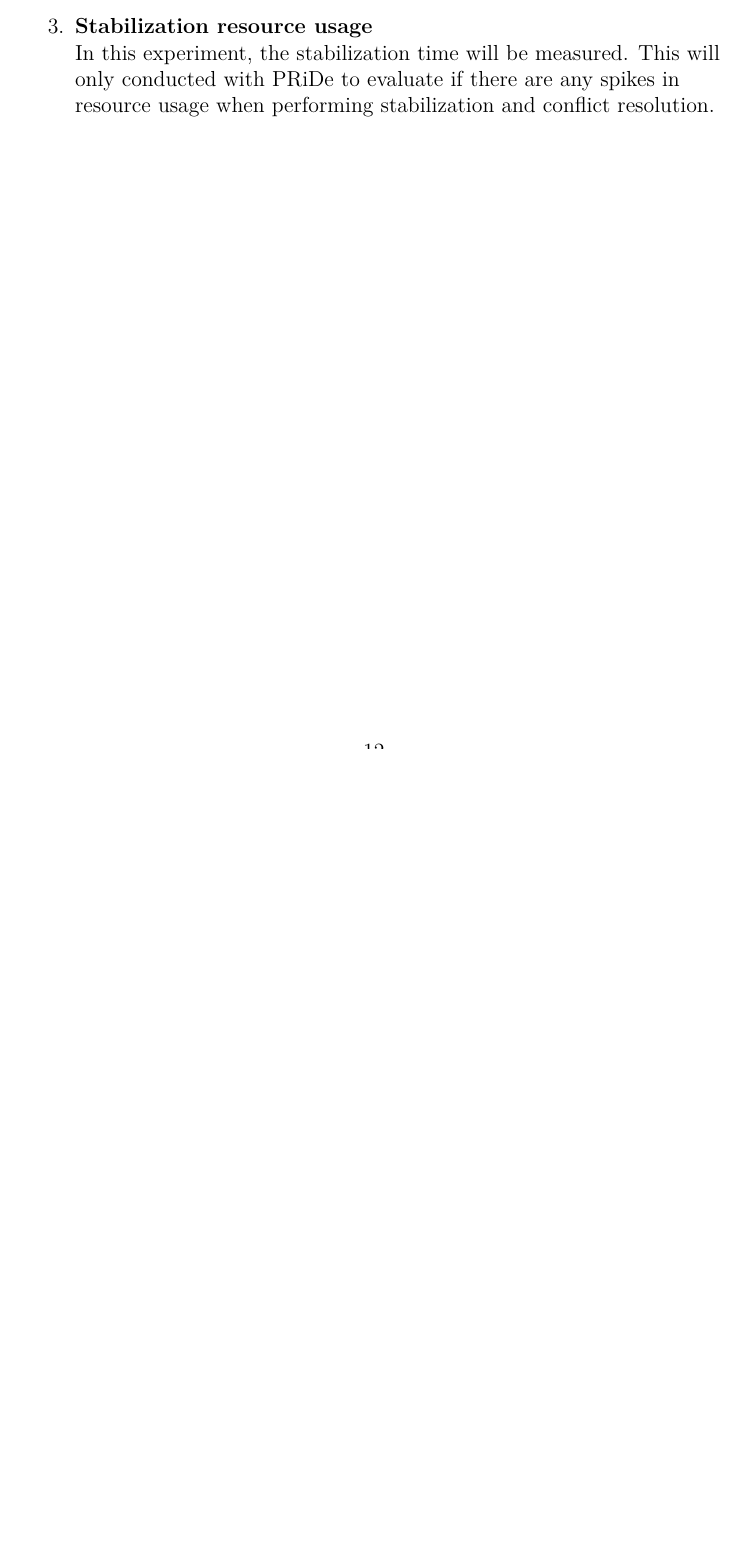
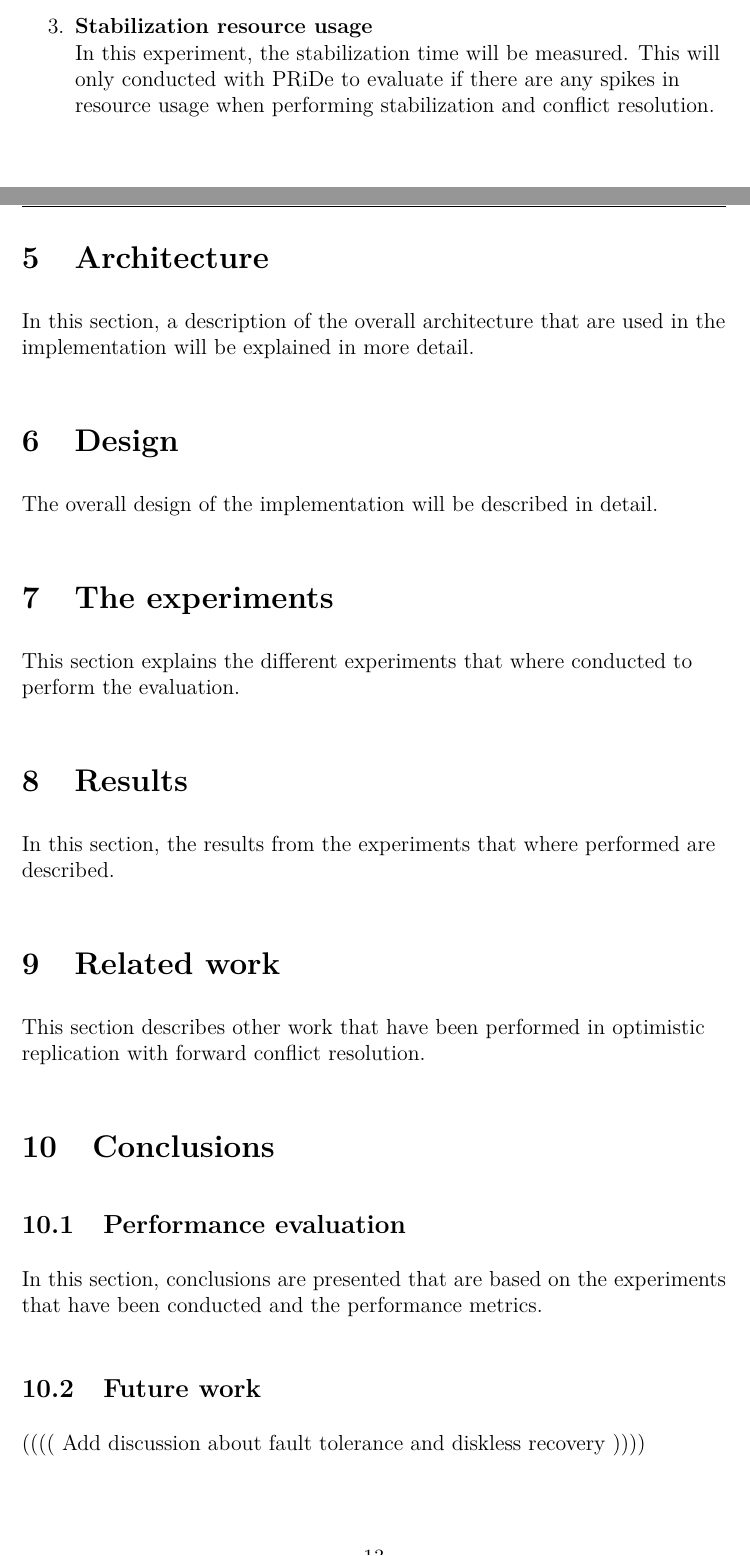
Before and after one commit to johangrahn/fyp, a LaTeX thesis (thesis.tex): part of page 16 of 17 before the commit and two parts of pages 17 and 18 of 19 after it, the two joined at a grey line, cut so that both start at the same text, the shorter picture padded with empty space. Compiled offline with pdfLaTeX.

Commit message:
Added sections for the rest of the report

```diff
--- a/thesis.tex
+++ b/thesis.tex
@@ -70,6 +70,54 @@
 \input{method}
 \newpage
 
+\section{Architecture} % (fold)
+\label{sec:arch}
+
+In this section, a description of the overall architecture that are used in the implementation will be explained in more detail.
+
+% section performance_metrics (end)
+
+\section{Design} % (fold)
+\label{sec:design}
+
+The overall design of the implementation will be described in detail.
+
+% section section_name (end)
+
+\section{The experiments} % (fold)
+\label{sec:the_experiments}
+
+This section explains the different experiments that where conducted to perform the evaluation.
+
+\section{Results} % (fold)
+\label{sec:results}
+
+In this section, the results from the experiments that where performed are described.
+
+% section  (end)
+\section{Related work} % (fold)
+\label{sec:future_work}
+
+This section describes other work that have been performed in optimistic replication with forward conflict resolution.
+
+% section future_work (end)
+\section{Conclusions} % (fold)
+\label{sec:conclusion}
+
+% (end)
+
+\subsection{Performance evaluation} % (fold)
+\label{sub:performance_evaluation}
+
+In this section, conclusions are presented that are based on the experiments that have been conducted and the performance metrics.
+
+\subsection{Future work} % (fold)
+\label{sub:future_work}
+
+(((( Add discussion about fault tolerance and diskless recovery ))))
+
+\newpage
+
 \bibliographystyle{agsm}
 \addcontentsline{toc}{section}{Referenses}
 \bibliography{thesis}
```
